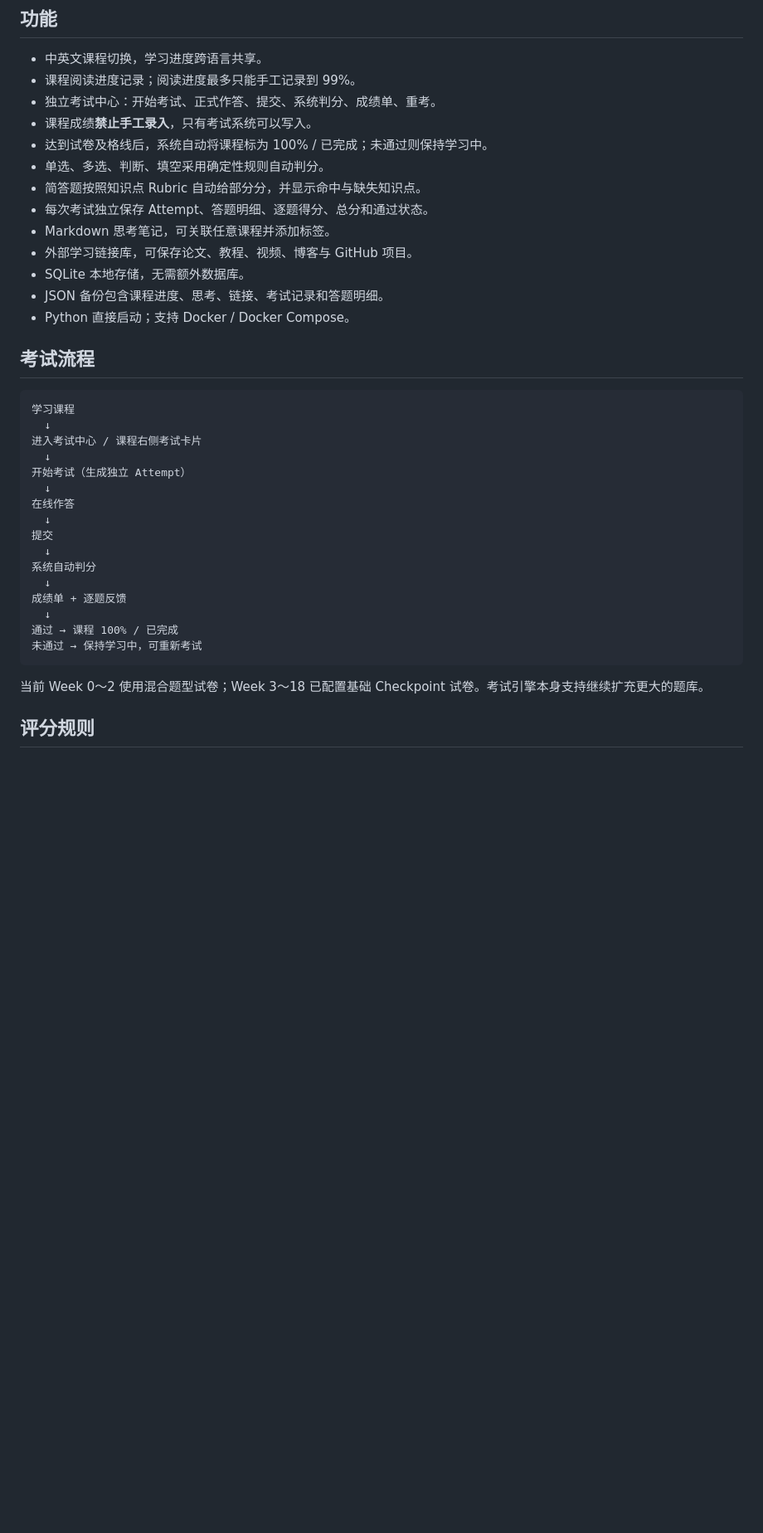
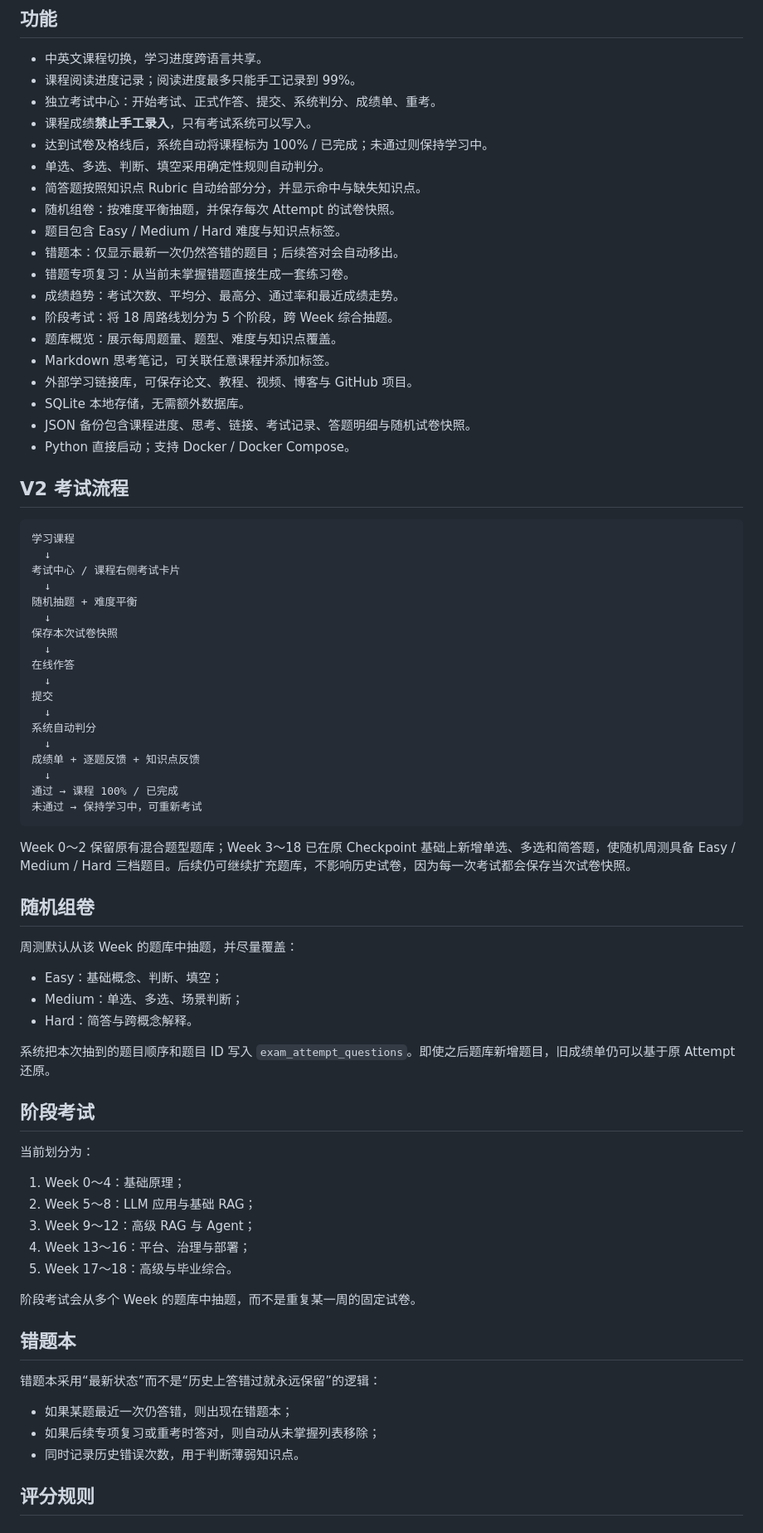
Before and after one commit to Azurefly/llm-engineering-learning, a Markdown page: docs/APP.md, the part around one of its changes. Shown at 83% size. Rendered like a GitHub page; blank space fills up the shorter version.

Commit message:
document randomized exam v2

````diff
--- a/docs/APP.md
+++ b/docs/APP.md
@@ -11,21 +11,29 @@
 - 达到试卷及格线后，系统自动将课程标为 100% / 已完成；未通过则保持学习中。
 - 单选、多选、判断、填空采用确定性规则自动判分。
 - 简答题按照知识点 Rubric 自动给部分分，并显示命中与缺失知识点。
-- 每次考试独立保存 Attempt、答题明细、逐题得分、总分和通过状态。
+- 随机组卷：按难度平衡抽题，并保存每次 Attempt 的试卷快照。
+- 题目包含 Easy / Medium / Hard 难度与知识点标签。
+- 错题本：仅显示最新一次仍然答错的题目；后续答对会自动移出。
+- 错题专项复习：从当前未掌握错题直接生成一套练习卷。
+- 成绩趋势：考试次数、平均分、最高分、通过率和最近成绩走势。
+- 阶段考试：将 18 周路线划分为 5 个阶段，跨 Week 综合抽题。
+- 题库概览：展示每周题量、题型、难度与知识点覆盖。
 - Markdown 思考笔记，可关联任意课程并添加标签。
 - 外部学习链接库，可保存论文、教程、视频、博客与 GitHub 项目。
 - SQLite 本地存储，无需额外数据库。
-- JSON 备份包含课程进度、思考、链接、考试记录和答题明细。
+- JSON 备份包含课程进度、思考、链接、考试记录、答题明细与随机试卷快照。
 - Python 直接启动；支持 Docker / Docker Compose。
 
-## 考试流程
+## V2 考试流程
 
 ```text
 学习课程
   ↓
-进入考试中心 / 课程右侧考试卡片
+考试中心 / 课程右侧考试卡片
   ↓
-开始考试（生成独立 Attempt）
+随机抽题 + 难度平衡
+  ↓
+保存本次试卷快照
   ↓
 在线作答
   ↓
@@ -33,13 +41,43 @@
   ↓
 系统自动判分
   ↓
-成绩单 + 逐题反馈
+成绩单 + 逐题反馈 + 知识点反馈
   ↓
 通过 → 课程 100% / 已完成
 未通过 → 保持学习中，可重新考试
 ```
 
-当前 Week 0～2 使用混合题型试卷；Week 3～18 已配置基础 Checkpoint 试卷。考试引擎本身支持继续扩充更大的题库。
+Week 0～2 保留原有混合题型题库；Week 3～18 已在原 Checkpoint 基础上新增单选、多选和简答题，使随机周测具备 Easy / Medium / Hard 三档题目。后续仍可继续扩充题库，不影响历史试卷，因为每一次考试都会保存当次试卷快照。
+
+## 随机组卷
+
+周测默认从该 Week 的题库中抽题，并尽量覆盖：
+
+- Easy：基础概念、判断、填空；
+- Medium：单选、多选、场景判断；
+- Hard：简答与跨概念解释。
+
+系统把本次抽到的题目顺序和题目 ID 写入 `exam_attempt_questions`。即使之后题库新增题目，旧成绩单仍可以基于原 Attempt 还原。
+
+## 阶段考试
+
+当前划分为：
+
+1. Week 0～4：基础原理；
+2. Week 5～8：LLM 应用与基础 RAG；
+3. Week 9～12：高级 RAG 与 Agent；
+4. Week 13～16：平台、治理与部署；
+5. Week 17～18：高级与毕业综合。
+
+阶段考试会从多个 Week 的题库中抽题，而不是重复某一周的固定试卷。
+
+## 错题本
+
+错题本采用“最新状态”而不是“历史上答错过就永远保留”的逻辑：
+
+- 如果某题最近一次仍答错，则出现在错题本；
+- 如果后续专项复习或重考时答对，则自动从未掌握列表移除；
+- 同时记录历史错误次数，用于判断薄弱知识点。
 
 ## 评分规则
 
````
Also changed, not shown: other parts of docs/APP.md (+10 -4 lines).
